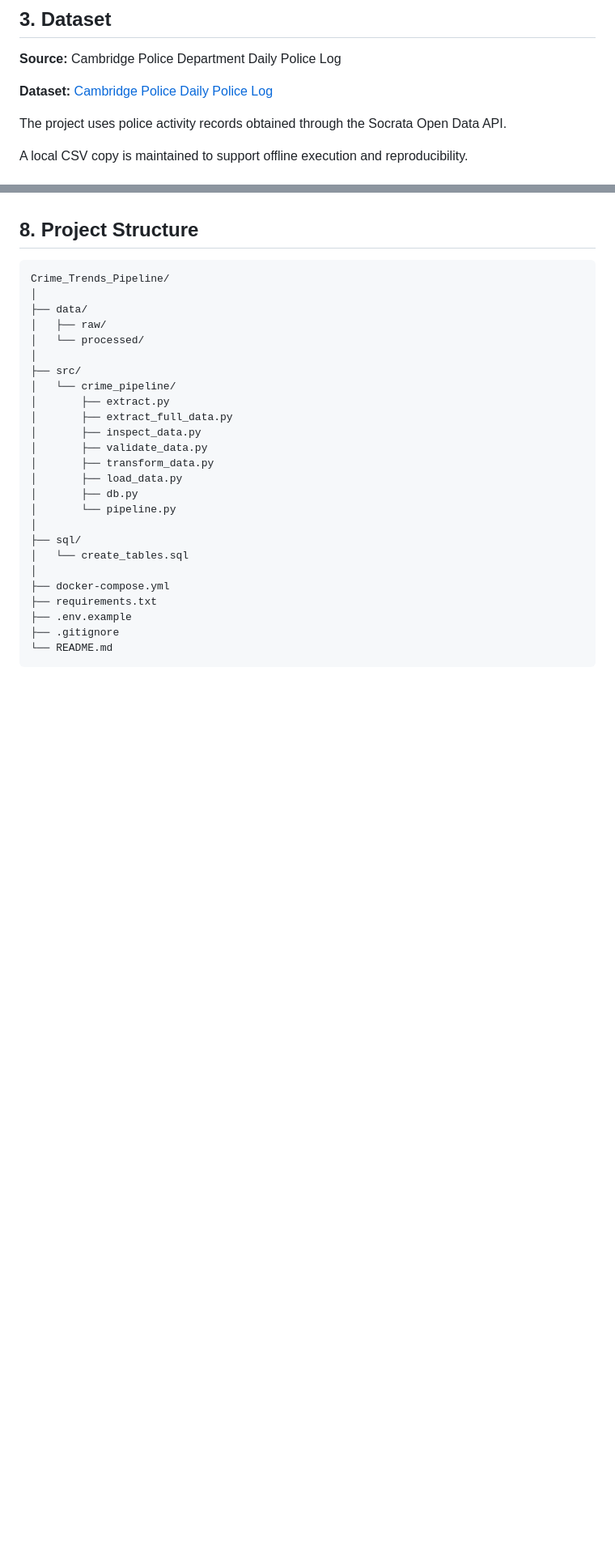
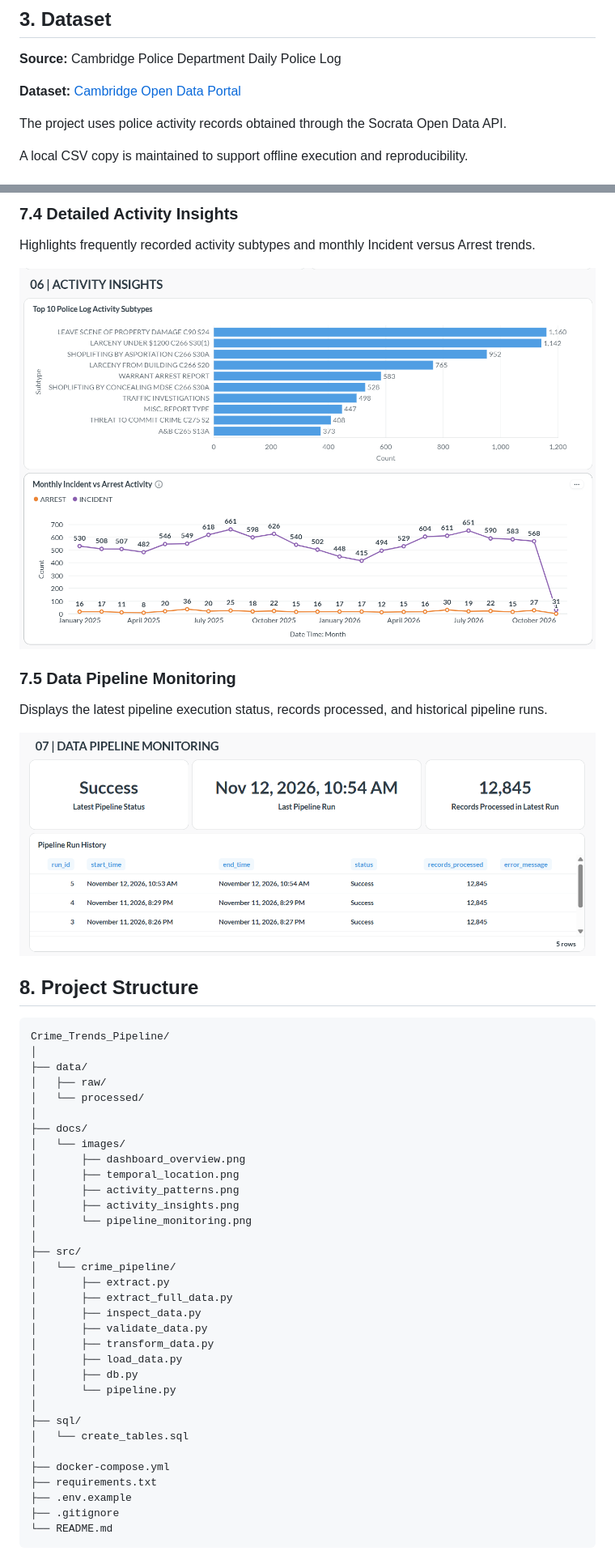
Before and after one commit to Rimsha-Katoch/Crime-Trends-Data-Pipeline, a Markdown page: README.md, 2 parts joined by grey strips. Shown at 81% size. Drawn GitHub-style; pictures changed too: docs/images/activity_insights.png (added), docs/images/pipeline_monitoring.png (added); blank space fills up the shorter version.

Commit message:
Add dashboard screenshots and improve README

```diff
--- a/README.md
+++ b/README.md
@@ -35,7 +35,7 @@ The objective is to make police activity data easier to analyze by identifying t
 
 **Source:** Cambridge Police Department Daily Police Log
 
-**Dataset:** [Cambridge Police Daily Police Log](https://data.cambridgema.gov/)
+**Dataset:** [Cambridge Open Data Portal](https://data.cambridgema.gov/)
 
 The project uses police activity records obtained through the Socrata Open Data API.
 
@@ -140,3 +152,14 @@ The dashboard includes KPI cards, charts, activity trends, location analysis, an
+### 7.4 Detailed Activity Insights
+
+Highlights frequently recorded activity subtypes and monthly Incident versus Arrest trends.
+
+![Activity Insights](docs/images/activity_insights.png)
+
+### 7.5 Data Pipeline Monitoring
+
+Displays the latest pipeline execution status, records processed, and historical pipeline runs.
+
+![Pipeline Monitoring](docs/images/pipeline_monitoring.png)
 
 ## 8. Project Structure
 
@@ -146,6 +169,14 @@ Crime_Trends_Pipeline/
 ├── data/
 │   ├── raw/
 │   └── processed/
+│
+├── docs/
+│   └── images/
+│       ├── dashboard_overview.png
+│       ├── temporal_location.png
+│       ├── activity_patterns.png
+│       ├── activity_insights.png
+│       └── pipeline_monitoring.png
 │
 ├── src/
 │   └── crime_pipeline/
```
Also changed, not shown: other parts of README.md (+28 -14 lines), docs/images/activity_patterns.png (added), docs/images/dashboard_overview.png (added), docs/images/temporal_location.png (added).
